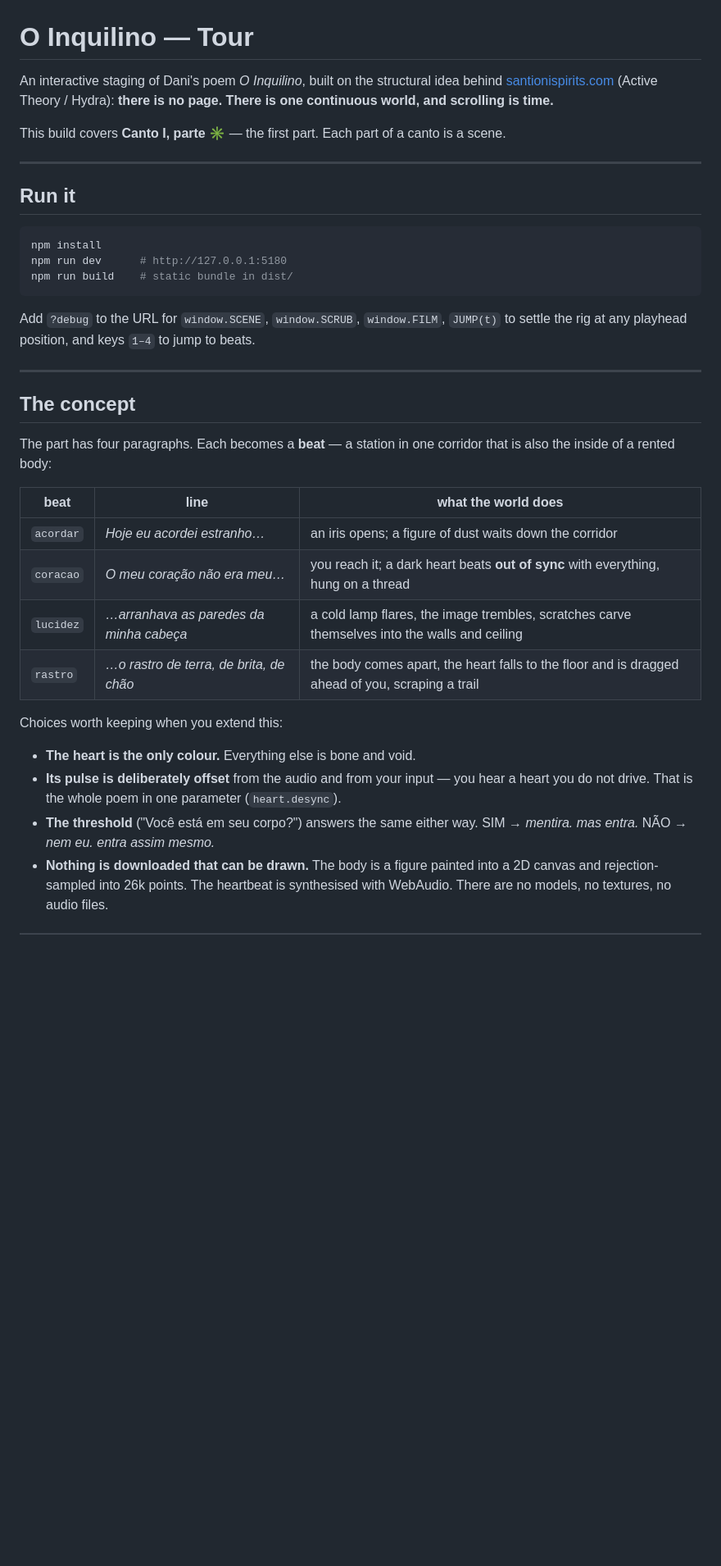
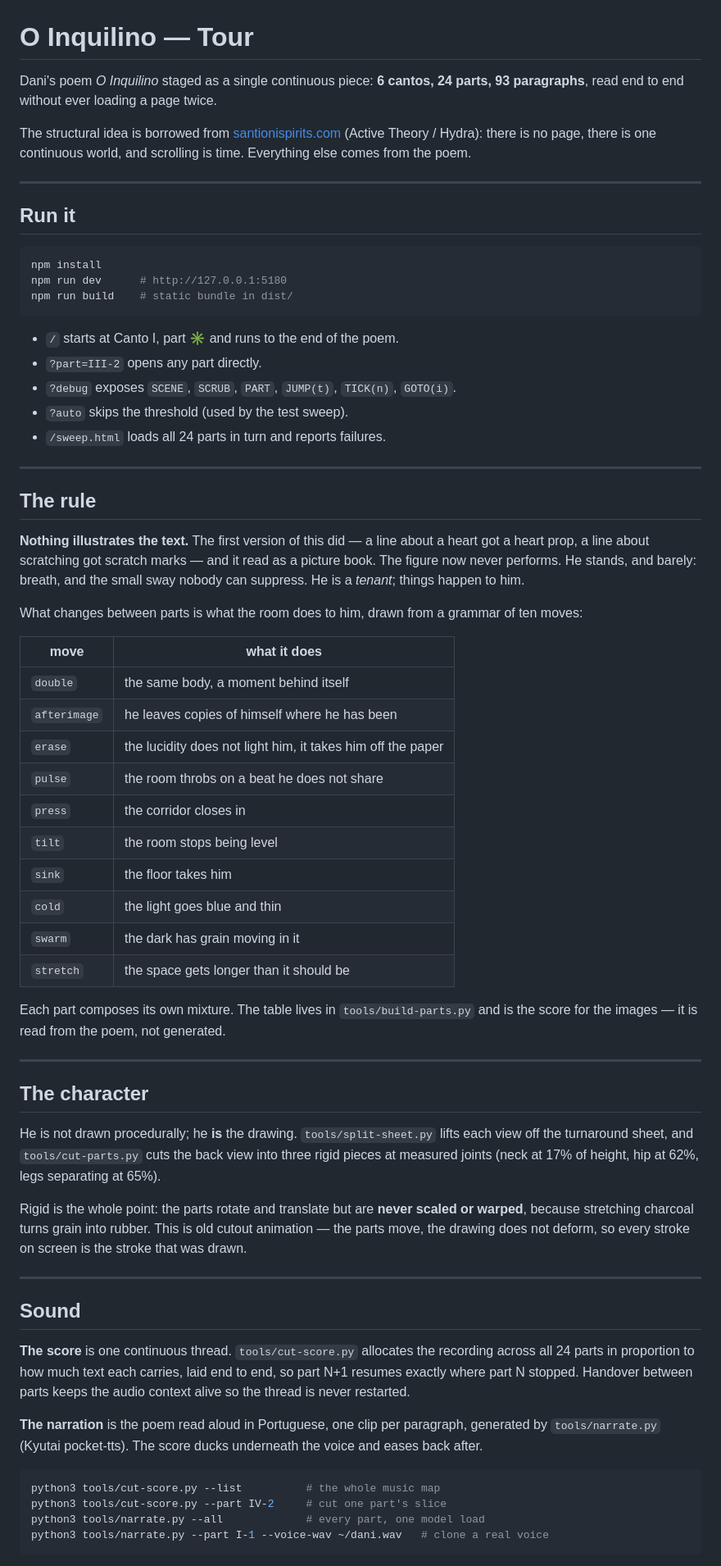
Before and after one commit to danilosilvadev/o-inquilino-tour, a Markdown page: README.md, the part around one of its changes. Shown at 82% size. Rendered like a GitHub page; blank space fills up the shorter version.

Commit message:
README: the whole poem, the rule, the pipeline
Co-Authored-By: Claude Opus 5 (1M context) <noreply@anthropic.com>
Claude-Session: https://claude.ai/code/session_01TKixVFhWaSmpNAFSRZyjDH

````diff
--- a/README.md
+++ b/README.md
@@ -1,10 +1,11 @@
 # O Inquilino — Tour
 
-An interactive staging of Dani's poem *O Inquilino*, built on the structural idea
-behind [santionispirits.com](https://santionispirits.com) (Active Theory / Hydra):
-**there is no page. There is one continuous world, and scrolling is time.**
+Dani's poem *O Inquilino* staged as a single continuous piece: **6 cantos, 24
+parts, 93 paragraphs**, read end to end without ever loading a page twice.
 
-This build covers **Canto I, parte ✳** — the first part. Each part of a canto is a scene.
+The structural idea is borrowed from [santionispirits.com](https://santionispirits.com)
+(Active Theory / Hydra): there is no page, there is one continuous world, and
+scrolling is time. Everything else comes from the poem.
 
 ---
 
@@ -16,30 +17,71 @@ npm run dev      # http://127.0.0.1:5180
 npm run build    # static bundle in dist/
 ```
 
-Add `?debug` to the URL for `window.SCENE`, `window.SCRUB`, `window.FILM`,
-`JUMP(t)` to settle the rig at any playhead position, and keys `1–4` to jump to beats.
+- `/` starts at Canto I, part ✳ and runs to the end of the poem.
+- `?part=III-2` opens any part directly.
+- `?debug` exposes `SCENE`, `SCRUB`, `PART`, `JUMP(t)`, `TICK(n)`, `GOTO(i)`.
+- `?auto` skips the threshold (used by the test sweep).
+- `/sweep.html` loads all 24 parts in turn and reports failures.
 
 ---
 
-## The concept
+## The rule
 
-The part has four paragraphs. Each becomes a **beat** — a station in one corridor
-that is also the inside of a rented body:
+**Nothing illustrates the text.** The first version of this did — a line about a
+heart got a heart prop, a line about scratching got scratch marks — and it read
+as a picture book. The figure now never performs. He stands, and barely: breath,
+and the small sway nobody can suppress. He is a *tenant*; things happen to him.
 
-| beat | line | what the world does |
-|---|---|---|
-| `acordar` | *Hoje eu acordei estranho…* | an iris opens; a figure of dust waits down the corridor |
-| `coracao` | *O meu coração não era meu…* | you reach it; a dark heart beats **out of sync** with everything, hung on a thread |
-| `lucidez` | *…arranhava as paredes da minha cabeça* | a cold lamp flares, the image trembles, scratches carve themselves into the walls and ceiling |
-| `rastro` | *…o rastro de terra, de brita, de chão* | the body comes apart, the heart falls to the floor and is dragged ahead of you, scraping a trail |
+What changes between parts is what the room does to him, drawn from a grammar
+of ten moves:
 
-Choices worth keeping when you extend this:
+| move | what it does |
+|---|---|
+| `double` | the same body, a moment behind itself |
+| `afterimage` | he leaves copies of himself where he has been |
+| `erase` | the lucidity does not light him, it takes him off the paper |
+| `pulse` | the room throbs on a beat he does not share |
+| `press` | the corridor closes in |
+| `tilt` | the room stops being level |
+| `sink` | the floor takes him |
+| `cold` | the light goes blue and thin |
+| `swarm` | the dark has grain moving in it |
+| `stretch` | the space gets longer than it should be |
 
-- **The heart is the only colour.** Everything else is bone and void.
-- **Its pulse is deliberately offset** from the audio and from your input — you hear a
-  heart you do not drive. That is the whole poem in one parameter (`heart.desync`).
-- **The threshold** ("Você está em seu corpo?") answers the same either way. SIM →
-  *mentira. mas entra.* NÃO → *nem eu. entra assim mesmo.*
-- **Nothing is downloaded that can be drawn.** The body is a figure painted into a 2D
-  canvas and rejection-sampled into 26k points. The heartbeat is synthesised with
-  WebAudio. There are no models, no textures, no audio files.
+Each part composes its own mixture. The table lives in `tools/build-parts.py`
+and is the score for the images — it is read from the poem, not generated.
+
+---
+
+## The character
+
+He is not drawn procedurally; he **is** the drawing. `tools/split-sheet.py`
+lifts each view off the turnaround sheet, and `tools/cut-parts.py` cuts the back
+view into three rigid pieces at measured joints (neck at 17% of height, hip at
+62%, legs separating at 65%).
+
+Rigid is the whole point: the parts rotate and translate but are **never scaled
+or warped**, because stretching charcoal turns grain into rubber. This is old
+cutout animation — the parts move, the drawing does not deform, so every stroke
+on screen is the stroke that was drawn.
+
+---
+
+## Sound
+
+**The score** is one continuous thread. `tools/cut-score.py` allocates the
+recording across all 24 parts in proportion to how much text each carries, laid
+end to end, so part N+1 resumes exactly where part N stopped. Handover between
+parts keeps the audio context alive so the thread is never restarted.
+
+**The narration** is the poem read aloud in Portuguese, one clip per paragraph,
+generated by `tools/narrate.py` (Kyutai pocket-tts). The score ducks underneath
+the voice and eases back after.
+
+```bash
+python3 tools/cut-score.py --list          # the whole music map
+python3 tools/cut-score.py --part IV-2     # cut one part's slice
+python3 tools/narrate.py --all             # every part, one model load
+python3 tools/narrate.py --part I-1 --voice-wav ~/dani.wav   # clone a real voice
+```
+
````
Also changed, not shown: other parts of README.md (+34 -38 lines).
